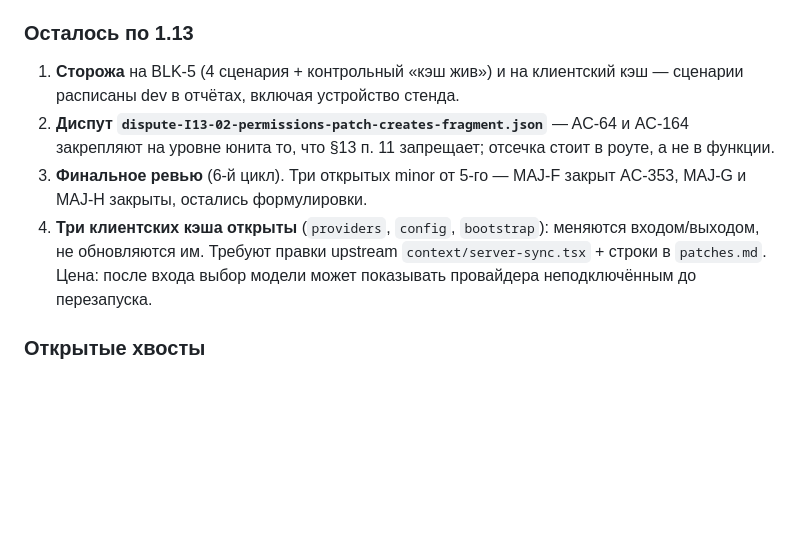
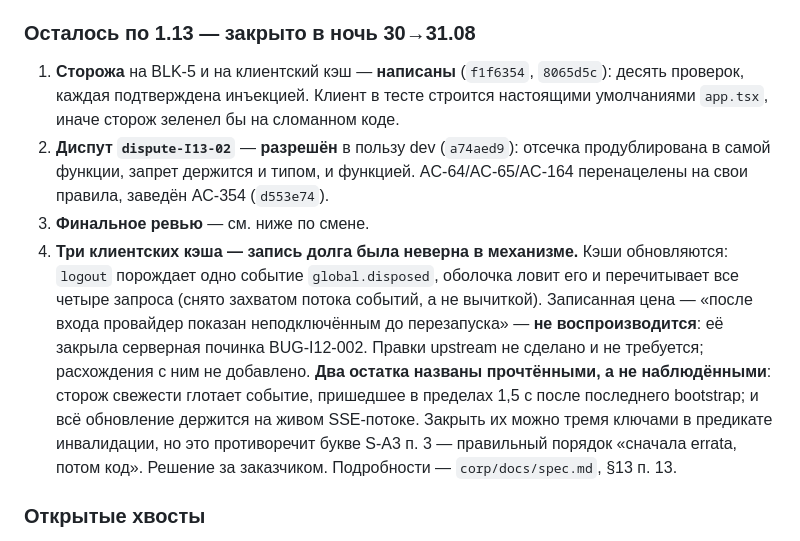
Before and after one commit to mshishenkov1/opencode-mcp-hub, a Markdown page: docs/STATUS.md, the part around the change. Drawn GitHub-style; blank space fills up the shorter version.

Commit message:
docs: остаток по 1.13 сведён с ночью 30→31.08 — долг по трём кэшам был неверен в механизме
Co-Authored-By: Claude Opus 5 <noreply@anthropic.com>

```diff
--- a/docs/STATUS.md
+++ b/docs/STATUS.md
@@ -154,16 +154,24 @@ Windows- и macOS-проверки в корпоративном GitLab нево
 - **тест обязан строиться на умолчаниях приложения**: на чистом клиенте `refetchOnMount` обратный,
   и дефект витрины становится невидим — сторож зеленеет на сломанном коде.
 
-### Осталось по 1.13
-1. **Сторожа** на BLK-5 (4 сценария + контрольный «кэш жив») и на клиентский кэш — сценарии
-   расписаны dev в отчётах, включая устройство стенда.
-2. **Диспут `dispute-I13-02-permissions-patch-creates-fragment.json`** — AC-64 и AC-164 закрепляют
-   на уровне юнита то, что §13 п. 11 запрещает; отсечка стоит в роуте, а не в функции.
-3. **Финальное ревью** (6-й цикл). Три открытых minor от 5-го — MAJ-F закрыт AC-353, MAJ-G и MAJ-H
-   закрыты, остались формулировки.
-4. **Три клиентских кэша открыты** (`providers`, `config`, `bootstrap`): меняются входом/выходом,
-   не обновляются им. Требуют правки upstream `context/server-sync.tsx` + строки в `patches.md`.
-   Цена: после входа выбор модели может показывать провайдера неподключённым до перезапуска.
+### Осталось по 1.13 — закрыто в ночь 30→31.08
+1. **Сторожа** на BLK-5 и на клиентский кэш — **написаны** (`f1f6354`, `8065d5c`): десять проверок,
+   каждая подтверждена инъекцией. Клиент в тесте строится настоящими умолчаниями `app.tsx`,
+   иначе сторож зеленел бы на сломанном коде.
+2. **Диспут `dispute-I13-02`** — **разрешён** в пользу dev (`a74aed9`): отсечка продублирована
+   в самой функции, запрет держится и типом, и функцией. AC-64/AC-65/AC-164 перенацелены на свои
+   правила, заведён AC-354 (`d553e74`).
+3. **Финальное ревью** — см. ниже по смене.
+4. **Три клиентских кэша — запись долга была неверна в механизме.** Кэши обновляются: `logout`
+   порождает одно событие `global.disposed`, оболочка ловит его и перечитывает все четыре запроса
+   (снято захватом потока событий, а не вычиткой). Записанная цена — «после входа провайдер
+   показан неподключённым до перезапуска» — **не воспроизводится**: её закрыла серверная починка
+   BUG-I12-002. Правки upstream не сделано и не требуется; расхождения с ним не добавлено.
+   **Два остатка названы прочтёнными, а не наблюдёнными**: сторож свежести глотает событие,
+   пришедшее в пределах 1,5 с после последнего bootstrap; и всё обновление держится на живом
+   SSE-потоке. Закрыть их можно тремя ключами в предикате инвалидации, но это противоречит
+   букве S-A3 п. 3 — правильный порядок «сначала errata, потом код». Решение за заказчиком.
+   Подробности — `corp/docs/spec.md`, §13 п. 13.
 
 ### Открытые хвосты
 - **Hub, остаток 4.4 (открытый перечень, 4+ входа):** N33 (послабление в способе использования
```
